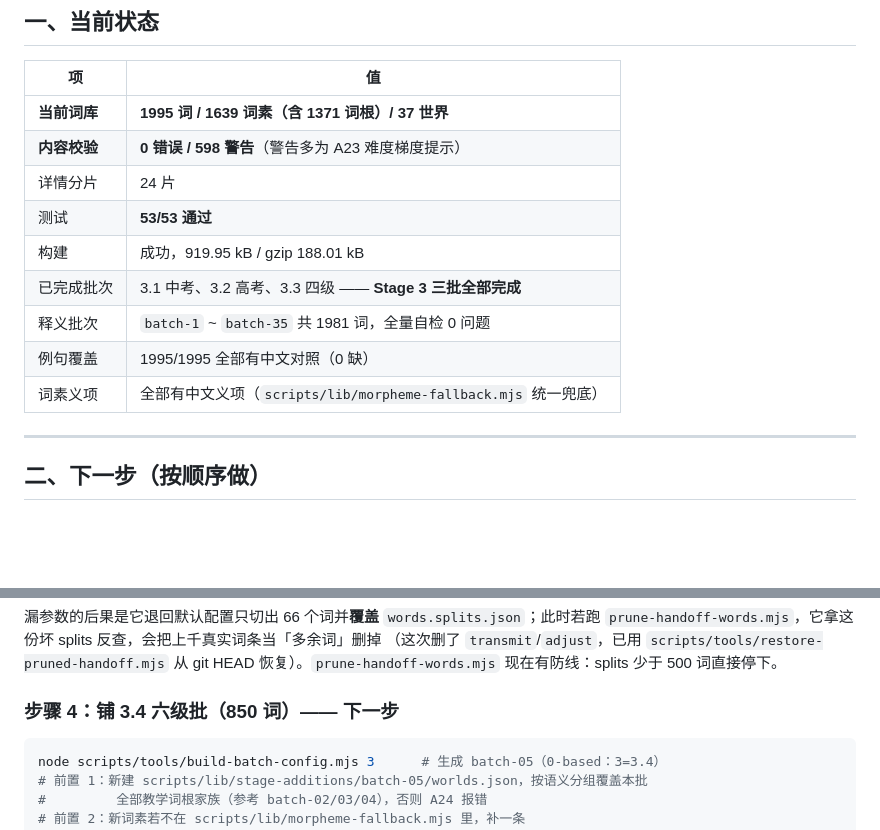
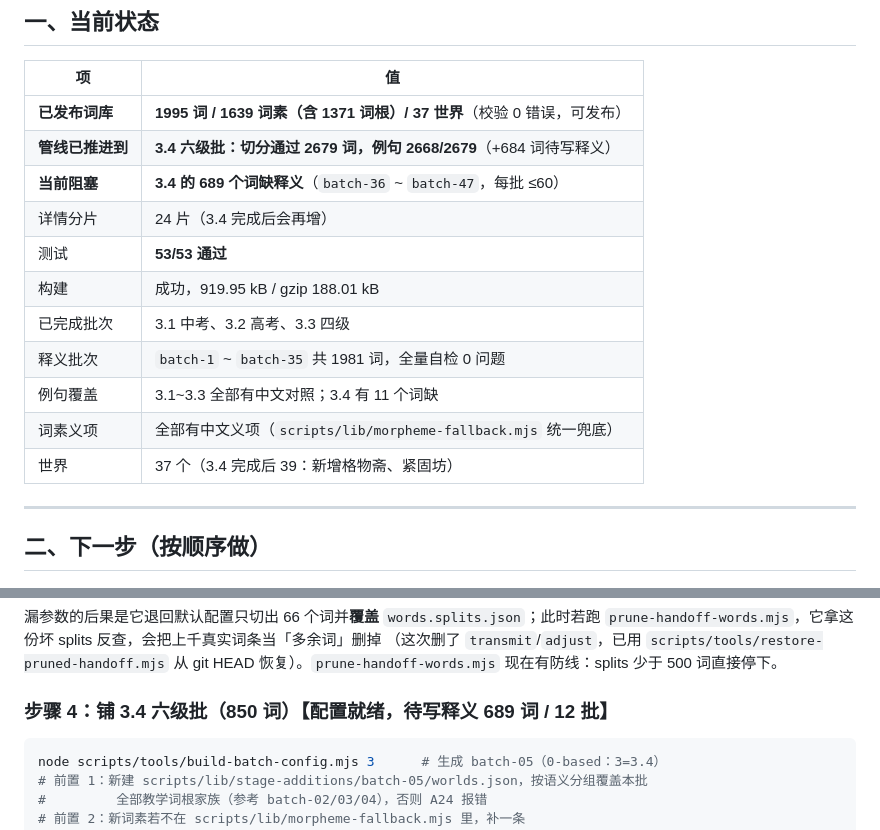
Before and after one commit to heiheiheibj/root-detective, a Markdown page: docs/Stage3-进度交接.md, 2 parts joined by grey strips. Rendered like a GitHub page; blank space fills up the shorter version.

Commit message:
交接文档：3.4 配置就绪，阻塞点更新为 689 词待写释义（batch-36~47）

````diff
--- a/docs/Stage3-进度交接.md
+++ b/docs/Stage3-进度交接.md
@@ -9,15 +9,17 @@
 
 | 项 | 值 |
 |---|---|
-| **当前词库** | **1995 词 / 1639 词素（含 1371 词根）/ 37 世界** |
-| **内容校验** | **0 错误 / 598 警告**（警告多为 A23 难度梯度提示） |
-| 详情分片 | 24 片 |
+| **已发布词库** | **1995 词 / 1639 词素（含 1371 词根）/ 37 世界**（校验 0 错误，可发布） |
+| **管线已推进到** | **3.4 六级批：切分通过 2679 词，例句 2668/2679**（+684 词待写释义） |
+| **当前阻塞** | **3.4 的 689 个词缺释义**（`batch-36` ~ `batch-47`，每批 ≤60） |
+| 详情分片 | 24 片（3.4 完成后会再增） |
 | 测试 | **53/53 通过** |
 | 构建 | 成功，919.95 kB / gzip 188.01 kB |
-| 已完成批次 | 3.1 中考、3.2 高考、3.3 四级 —— **Stage 3 三批全部完成** |
+| 已完成批次 | 3.1 中考、3.2 高考、3.3 四级 |
 | 释义批次 | `batch-1` ~ `batch-35` 共 1981 词，全量自检 0 问题 |
-| 例句覆盖 | 1995/1995 全部有中文对照（0 缺） |
+| 例句覆盖 | 3.1~3.3 全部有中文对照；3.4 有 11 个词缺 |
 | 词素义项 | 全部有中文义项（`scripts/lib/morpheme-fallback.mjs` 统一兜底） |
+| 世界 | 37 个（3.4 完成后 39：新增格物斋、紧固坊） |
 
 ---
 
@@ -60,7 +62,7 @@ node scripts/21-split-morphemes.mjs scripts/lib/stage3-content.json
 （这次删了 `transmit`/`adjust`，已用 `scripts/tools/restore-pruned-handoff.mjs`
 从 git HEAD 恢复）。`prune-handoff-words.mjs` 现在有防线：splits 少于 500 词直接停下。
 
-### 步骤 4：铺 3.4 六级批（850 词）—— 下一步
+### 步骤 4：铺 3.4 六级批（850 词）【配置就绪，待写释义 689 词 / 12 批】
 
 ```bash
 node scripts/tools/build-batch-config.mjs 3      # 生成 batch-05（0-based：3=3.4）
````
